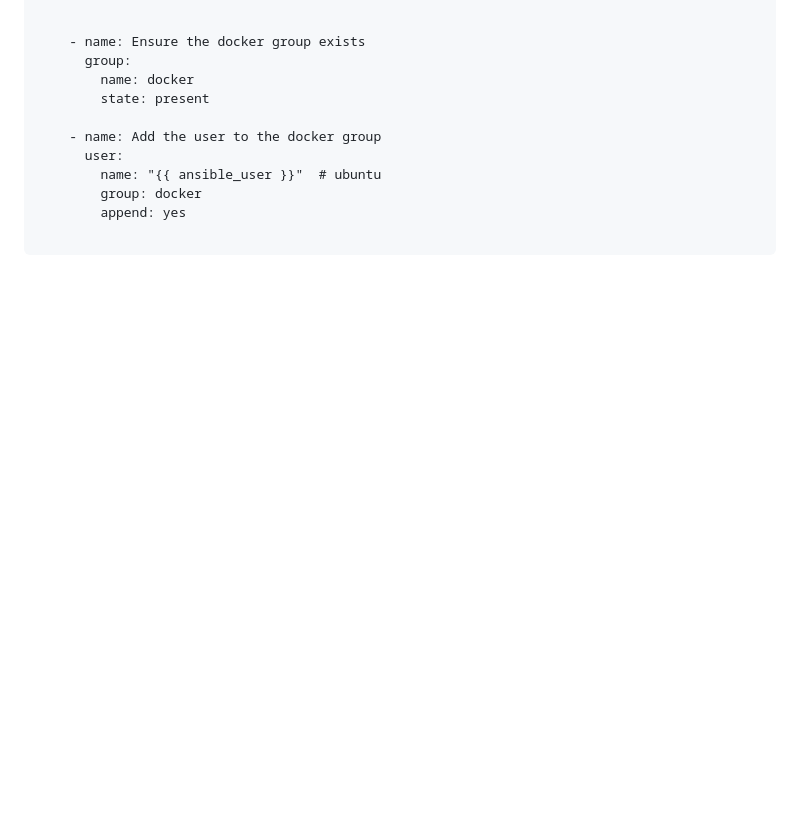
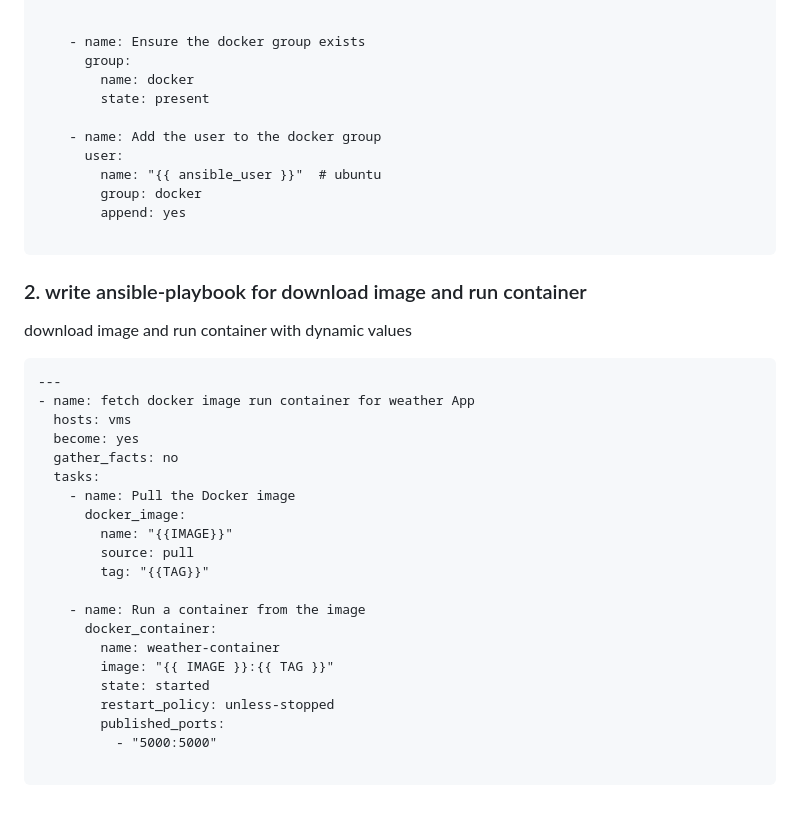
Before and after one commit to muhammedhamedelgaml/simple_python, a Markdown page: README.md, the part around the change. Rendered like a GitHub page; blank space fills up the shorter version.

````diff
--- a/README.md
+++ b/README.md
@@ -126,3 +126,30 @@ install Docker engine on target machine
         append: yes
 
 ```
+
+### 2. write ansible-playbook for download image and run container
+
+download image and run container with dynamic values
+```ansible-playbook
+---
+- name: fetch docker image run container for weather App
+  hosts: vms
+  become: yes
+  gather_facts: no
+  tasks:
+    - name: Pull the Docker image
+      docker_image:
+        name: "{{IMAGE}}"
+        source: pull
+        tag: "{{TAG}}"
+
+    - name: Run a container from the image
+      docker_container:
+        name: weather-container
+        image: "{{ IMAGE }}:{{ TAG }}"
+        state: started
+        restart_policy: unless-stopped
+        published_ports:
+          - "5000:5000"
+
+```
````
